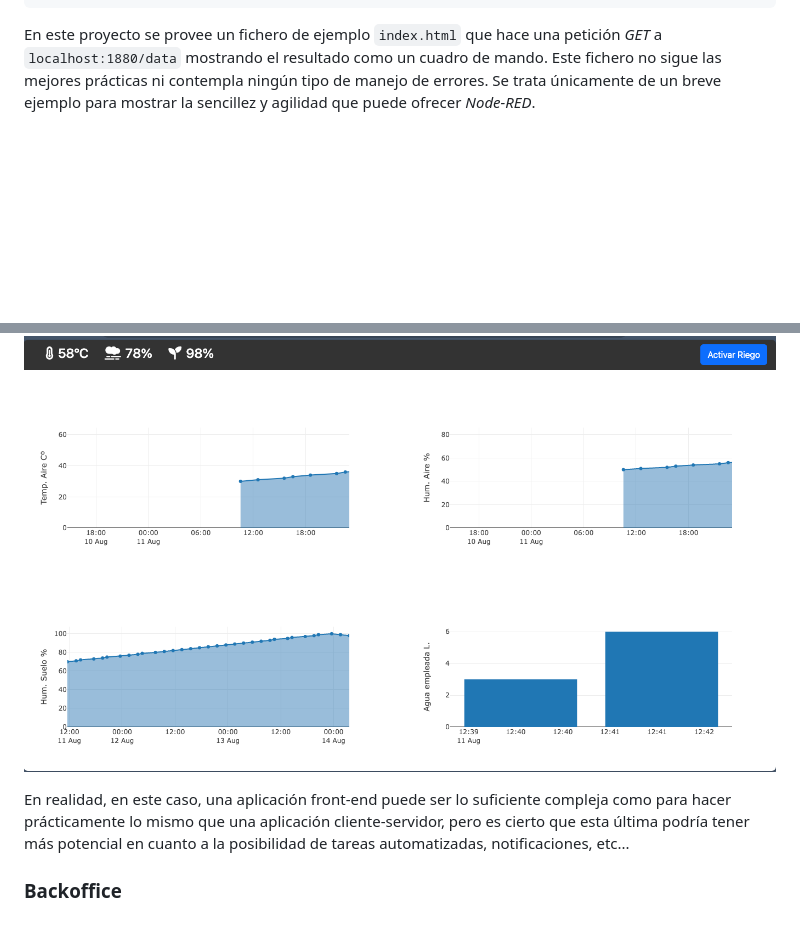
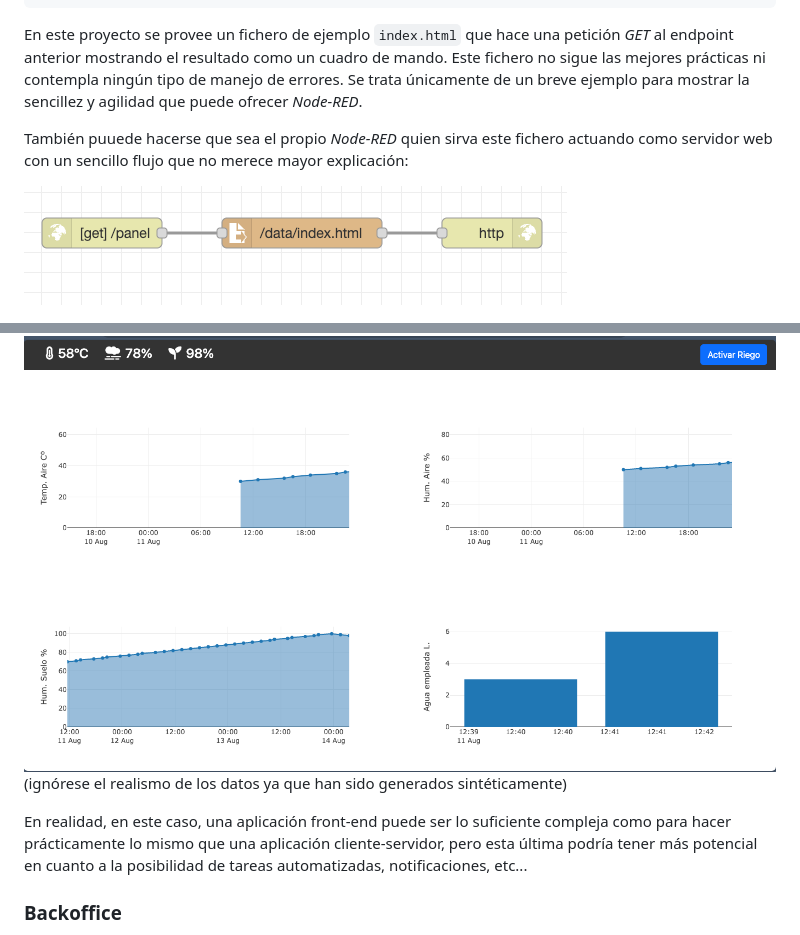
Before and after one commit to alexrcas/ceres, a Markdown page: README.md, 2 parts joined by grey strips. Drawn GitHub-style; pictures changed too: docs/static-web.png (added); blank space fills up the shorter version.

````diff
--- a/README.md
+++ b/README.md
@@ -143,11 +143,17 @@ Respuesta de GET a `localhost:1880/data`:
     ...
 ```
 
-En este proyecto se provee un fichero de ejemplo `index.html` que hace una petición *GET* a `localhost:1880/data` mostrando el resultado como un cuadro de mando. Este fichero no sigue las mejores prácticas ni contempla ningún tipo de manejo de errores. Se trata únicamente de un breve ejemplo para mostrar la sencillez y agilidad que puede ofrecer *Node-RED*.
+En este proyecto se provee un fichero de ejemplo `index.html` que hace una petición *GET* al endpoint anterior mostrando el resultado como un cuadro de mando. Este fichero no sigue las mejores prácticas ni contempla ningún tipo de manejo de errores. Se trata únicamente de un breve ejemplo para mostrar la sencillez y agilidad que puede ofrecer *Node-RED*.
+
+También puuede hacerse que sea el propio *Node-RED* quien sirva este fichero actuando como servidor web con un sencillo flujo que no merece mayor explicación:
+
+![](/docs/static-web.png)
+
 
 ![](/docs/cuadro-mando.png)
+(ignórese el realismo de los datos ya que han sido generados sintéticamente)
 
-En realidad, en este caso, una aplicación front-end puede ser lo suficiente compleja como para hacer prácticamente lo mismo que una aplicación cliente-servidor, pero es cierto que esta última podría tener más potencial en cuanto a la posibilidad de tareas automatizadas, notificaciones, etc...
+En realidad, en este caso, una aplicación front-end puede ser lo suficiente compleja como para hacer prácticamente lo mismo que una aplicación cliente-servidor, pero esta última podría tener más potencial en cuanto a la posibilidad de tareas automatizadas, notificaciones, etc...
 
 
 ### Backoffice
````
